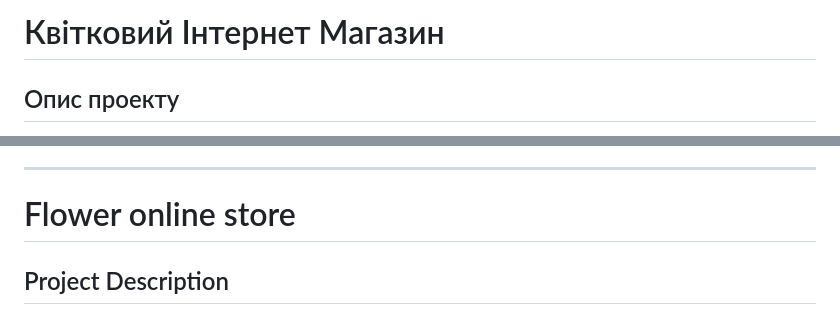
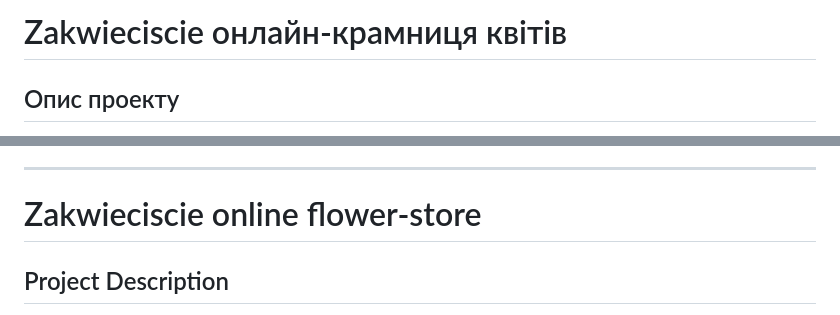
Before and after one commit to MaxPylypko/zakwieciscie, a Markdown page: README.md, 2 parts joined by grey strips. Rendered like a GitHub page.

```diff
--- a/README.md
+++ b/README.md
@@ -1,4 +1,4 @@
-# Квітковий Інтернет Магазин
+# Zakwieciscie онлайн-крамниця квітів
 
 ## Опис проекту
 
@@ -71,7 +71,7 @@
 
 ---
 
-# Flower online store
+# Zakwieciscie online flower-store
 
 ## Project Description
 
```
